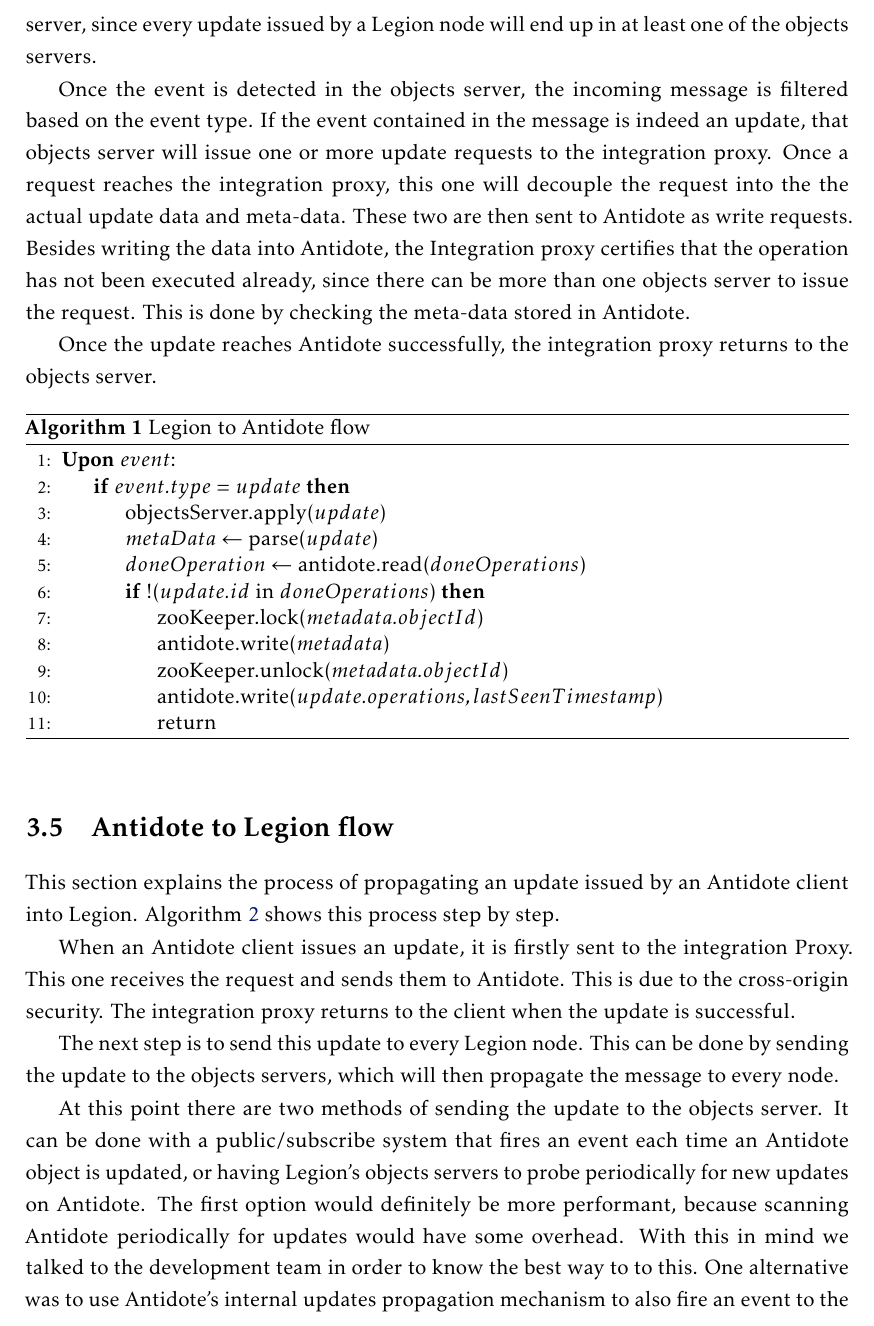
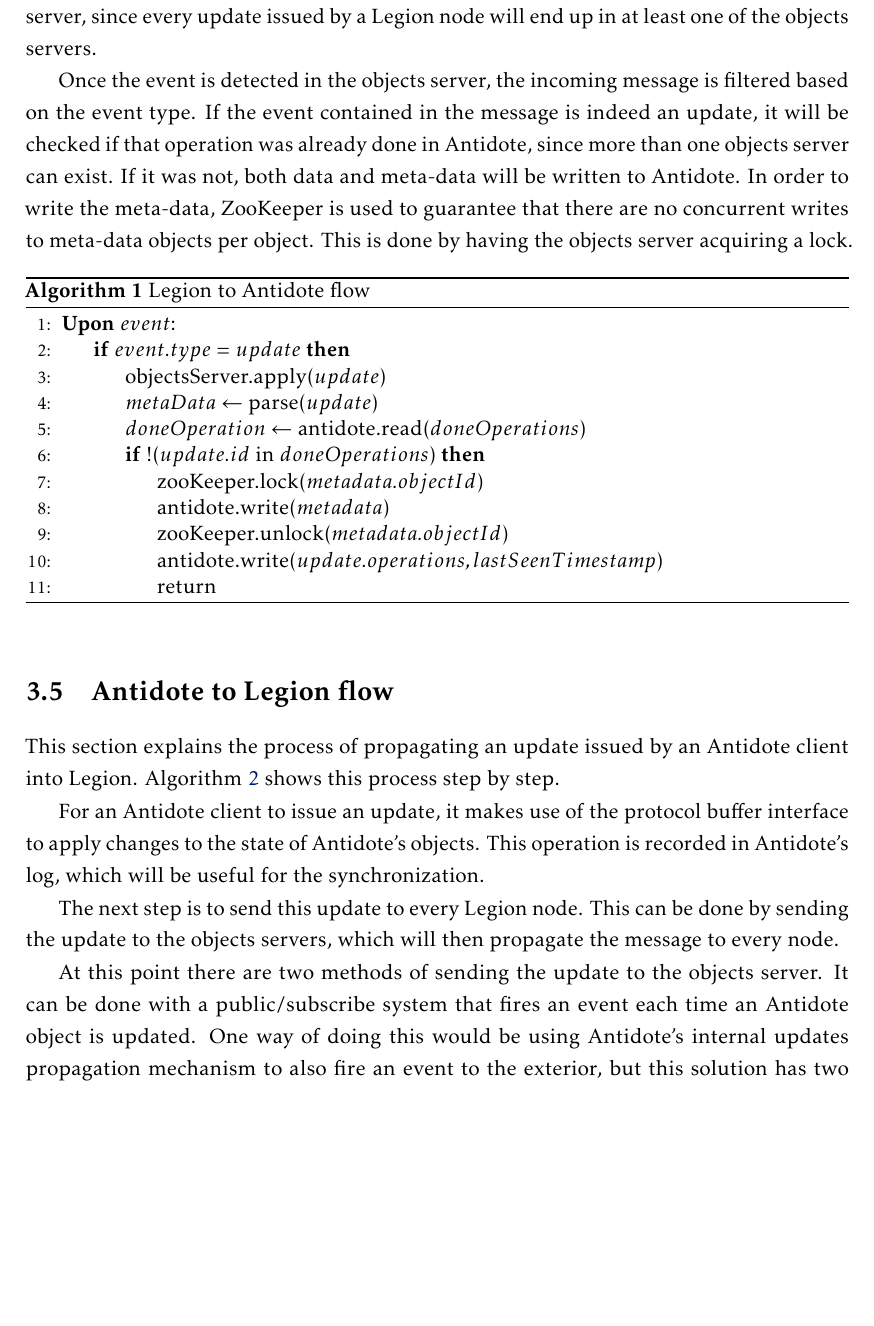
Before and after one commit to pefido/dissertation, a LaTeX thesis (template.tex, which reads Chapters/integrationDesign.tex): part of page 42 of 68, cut so that both start at the same text, the shorter picture padded with empty space. Compiled offline with pdfLaTeX.

Commit message:
chapter 3 corrections

```diff
--- a/Chapters/integrationDesign.tex
+++ b/Chapters/integrationDesign.tex
@@ -79,8 +79,7 @@
 \label{sec:legion_to_antidote_flow}
 This section explains the process of propagating an update issued by a Legion node into Antidote. Algorithm \ref{legion_to_antidote_algorithm} depicts the sequence of events.\par
 	In order to send the updates from Legion to Antidote we must first detect these updates. To do so, we opted for an event driven model, by relying on Legion's objects server, since every update issued by a Legion node will end up in at least one of the objects servers.\par
-	Once the event is detected in the objects server, the incoming message is filtered based on the event type. If the event contained in the message is indeed an update, that objects server will issue one or more update requests to the integration proxy. Once a request reaches the integration proxy, this one will decouple the request into the the actual update data and meta-data. These two are then sent to Antidote as write requests. Besides writing the data into Antidote, the Integration proxy certifies that the operation has not been executed already, since there can be more than one objects server to issue the request. This is done by checking the meta-data stored in Antidote.\par
-	Once the update reaches Antidote successfully, the integration proxy returns to the objects server.
+	Once the event is detected in the objects server, the incoming message is filtered based on the event type. If the event contained in the message is indeed an update, it will be checked if that operation was already done in Antidote, since more than one objects server can exist. If it was not, both data and meta-data will be written to Antidote. In order to write the meta-data, ZooKeeper is used to guarantee that there are no concurrent writes to meta-data objects per object. This is done by having the objects server acquiring a lock.
 
 \begin{algorithm}
 \caption{Legion to Antidote flow}
@@ -107,11 +106,10 @@
 \section{Antidote to Legion flow}
 \label{sec:antidote_to_legion_flow}
 This section explains the process of propagating an update issued by an Antidote client into Legion. Algorithm \ref{antidote_to_legion_algorithm} shows this process step by step.\par
-	When an Antidote client issues an update, it is firstly sent to the integration Proxy. This one receives the request and sends them to Antidote. This is due to the cross-origin security. The integration proxy returns to the client when the update is successful.\par
+	For an Antidote client to issue an update, it makes use of the protocol buffer interface to apply changes to the state of Antidote's objects. This operation is recorded in Antidote's log, which will be useful for the synchronization.\par
 	The next step is to send this update to every Legion node. This can be done by sending the update to the objects servers, which will then propagate the message to every node.\par
-	At this point there are two methods of sending the update to the objects server. It can be done with a public/subscribe system that fires an event each time an Antidote object is updated, or having Legion's objects servers to probe periodically for new updates on Antidote. The first option would definitely be more performant, because scanning Antidote periodically for updates would have some overhead. With this in mind we talked to the development team in order to know the best way to to this. One alternative was to use Antidote's internal updates propagation mechanism to also fire an event to the exterior, but this solution had two major problems. The update propagation mechanism would not handle lost messages, this would have to be handled by us, and to exposed such internal mechanism to the outside would go against the Antidote's design path. With this, we concluded that we should proceed to the second option.\par
-	In order to periodically check for updates in Antidote, we used the system log to get the operations executed since a certain timestamp.\par
-	Legion's objects servers will periodically make a request to the integration proxy, in order to check the operations executed in Antidote since the last seen timestamp. The proxy relays the request to antidote and returns the result. If there are no new updates, then the objects server only updates it's last seen timestamp. If there are new updates that were not propagated to legion, the objects server executes the operation locally, and then propagates it to every Legion node.
+	At this point there are two methods of sending the update to the objects server. It can be done with a public/subscribe system that fires an event each time an Antidote object is updated. One way of doing this would be using Antidote's internal updates propagation mechanism to also fire an event to the exterior, but this solution has two major problems. The update propagation mechanism would not handle lost messages, this would have to be handled by us, and to exposed such internal mechanism to the outside would go against Antidote's design path.
+	Another method to achieve this, is to have Legion's objects servers probe Antidote periodically for new updates. This can be done using Antidote's operation log. Legion's objects servers will periodically make a request to get Antidote's operation log. This log contains the operations executed in Antidote since the objects server last seen snapshot. If there are no new updates, then the objects server only updates it's last seen timestamp. If there are new updates that were not propagated to legion, the objects server executes the operation locally, and then propagates it to every Legion node. The objects server also needs to update the related meta-data for each object in the update.
 
 \begin{algorithm}
 \caption{Antidote to Legion flow}
```
Also changed, not shown: template.pdf, Chapters/integrationDesign.tex (2 more changed lines), 2 other files.
